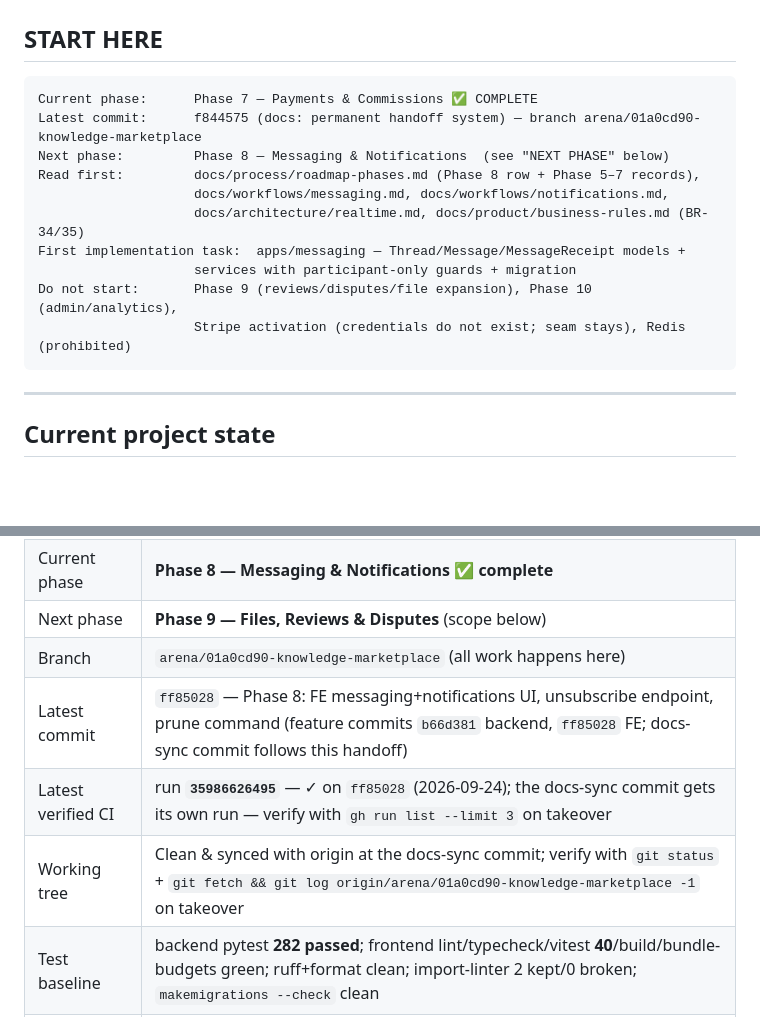
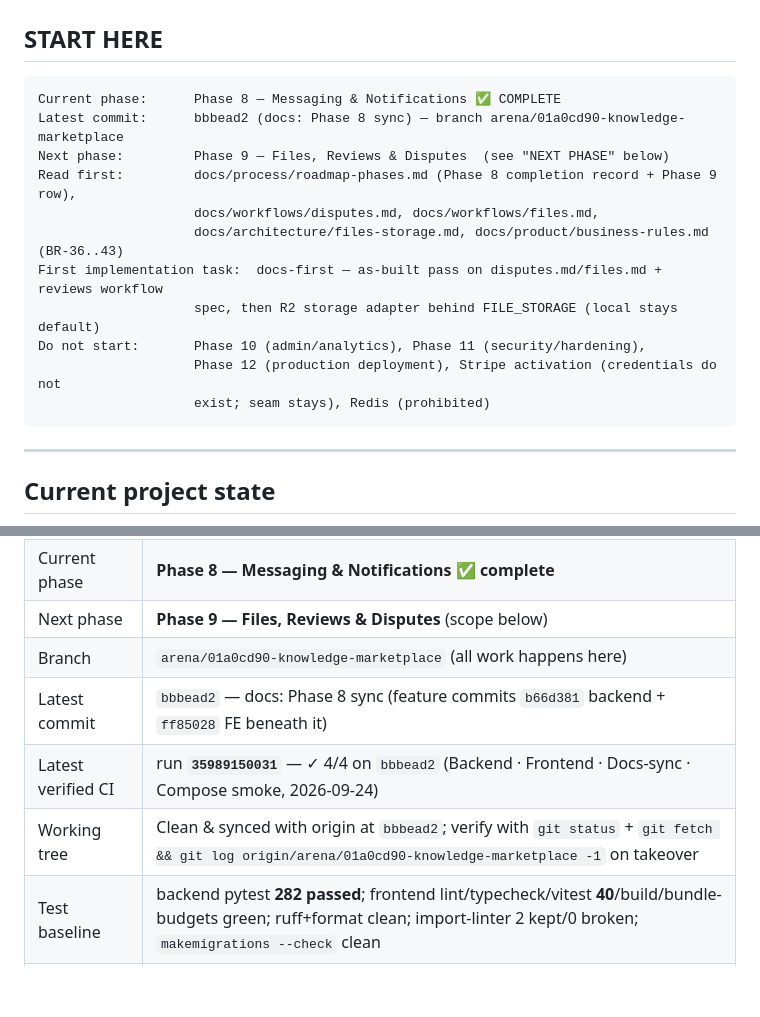
Before and after one commit to shaheenaslam10/knowledge-marketplace, a Markdown page: docs/process/PROJECT-HANDOFF.md, 2 parts joined by grey strips. Rendered like a GitHub page; blank space fills up the shorter version.

Commit message:
docs(handoff): START HERE pinned to Phase 8 complete / bbbead2 / next Phase 9
The Phase 8 docs-sync commit had updated the state table but the START HERE
box replacement silently failed (string mismatch) — it still showed the Phase
7-era content. This corrects only the current-status references (START HERE
box + latest-commit/CI/working-tree rows); historical records untouched.

Co-authored-by: arena-agent <297053741+arena-agent@users.noreply.github.com>

````diff
--- a/docs/process/PROJECT-HANDOFF.md
+++ b/docs/process/PROJECT-HANDOFF.md
@@ -9,16 +9,17 @@
 ## START HERE
 
 ```text
-Current phase:      Phase 7 — Payments & Commissions ✅ COMPLETE
-Latest commit:      f844575 (docs: permanent handoff system) — branch arena/01a0cd90-knowledge-marketplace
-Next phase:         Phase 8 — Messaging & Notifications  (see "NEXT PHASE" below)
-Read first:         docs/process/roadmap-phases.md (Phase 8 row + Phase 5–7 records),
-                    docs/workflows/messaging.md, docs/workflows/notifications.md,
-                    docs/architecture/realtime.md, docs/product/business-rules.md (BR-34/35)
-First implementation task:  apps/messaging — Thread/Message/MessageReceipt models +
-                    services with participant-only guards + migration
-Do not start:       Phase 9 (reviews/disputes/file expansion), Phase 10 (admin/analytics),
-                    Stripe activation (credentials do not exist; seam stays), Redis (prohibited)
+Current phase:      Phase 8 — Messaging & Notifications ✅ COMPLETE
+Latest commit:      bbbead2 (docs: Phase 8 sync) — branch arena/01a0cd90-knowledge-marketplace
+Next phase:         Phase 9 — Files, Reviews & Disputes  (see "NEXT PHASE" below)
+Read first:         docs/process/roadmap-phases.md (Phase 8 completion record + Phase 9 row),
+                    docs/workflows/disputes.md, docs/workflows/files.md,
+                    docs/architecture/files-storage.md, docs/product/business-rules.md (BR-36..43)
+First implementation task:  docs-first — as-built pass on disputes.md/files.md + reviews workflow
+                    spec, then R2 storage adapter behind FILE_STORAGE (local stays default)
+Do not start:       Phase 10 (admin/analytics), Phase 11 (security/hardening),
+                    Phase 12 (production deployment), Stripe activation (credentials do not
+                    exist; seam stays), Redis (prohibited)
 ```
 
 ---
@@ -31,9 +32,9 @@ Do not start:       Phase 9 (reviews/disputes/file expansion), Phase 10 (admin/a
 | Current phase | **Phase 8 — Messaging & Notifications ✅ complete** |
 | Next phase | **Phase 9 — Files, Reviews & Disputes** (scope below) |
 | Branch | `arena/01a0cd90-knowledge-marketplace` (all work happens here) |
-| Latest commit | `ff85028` — Phase 8: FE messaging+notifications UI, unsubscribe endpoint, prune command (feature commits `b66d381` backend, `ff85028` FE; docs-sync commit follows this handoff) |
-| Latest verified CI | run **`35986626495`** — ✓ on `ff85028` (2026-09-24); the docs-sync commit gets its own run — verify with `gh run list --limit 3` on takeover |
-| Working tree | Clean & synced with origin at the docs-sync commit; verify with `git status` + `git fetch && git log origin/arena/01a0cd90-knowledge-marketplace -1` on takeover |
+| Latest commit | `bbbead2` — docs: Phase 8 sync (feature commits `b66d381` backend + `ff85028` FE beneath it) |
+| Latest verified CI | run **`35989150031`** — ✓ 4/4 on `bbbead2` (Backend · Frontend · Docs-sync · Compose smoke, 2026-09-24) |
+| Working tree | Clean & synced with origin at `bbbead2`; verify with `git status` + `git fetch && git log origin/arena/01a0cd90-knowledge-marketplace -1` on takeover |
 | Test baseline | backend pytest **282 passed**; frontend lint/typecheck/vitest **40**/build/bundle-budgets green; ruff+format clean; import-linter 2 kept/0 broken; `makemigrations --check` clean |
 | Roadmap | `docs/process/roadmap-phases.md` — the ONE source of truth for what exists (header + per-phase completion records; Phase 8 record has the as-built details + deferred list) |
 
````
